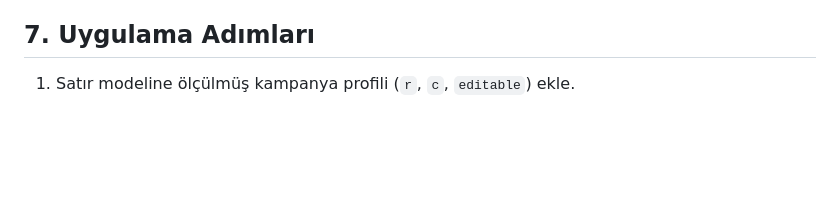
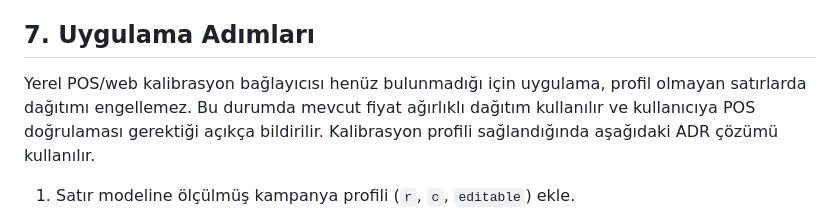
Before and after one commit to Cyber-Syntax/arcelikSalesHelper, a Markdown page: docs/ADR/0003-ADR-dugun-algoritma.md, the part around the change. GitHub-like rendering; blank space fills up the shorter version.

```diff
--- a/docs/ADR/0003-ADR-dugun-algoritma.md
+++ b/docs/ADR/0003-ADR-dugun-algoritma.md
@@ -190,6 +190,11 @@ def solve(items, target):
 
 ## 7. Uygulama Adımları
 
+Yerel POS/web kalibrasyon bağlayıcısı henüz bulunmadığı için uygulama,
+profil olmayan satırlarda dağıtımı engellemez. Bu durumda mevcut fiyat
+ağırlıklı dağıtım kullanılır ve kullanıcıya POS doğrulaması gerektiği açıkça
+bildirilir. Kalibrasyon profili sağlandığında aşağıdaki ADR çözümü kullanılır.
+
 1. Satır modeline ölçülmüş kampanya profili (`r`, `c`, `editable`) ekle.
 2. Kalibrasyon fonksiyonunu yaz ve ürün başına önbellekle (kampanya değişirse geçersiz kıl).
 3. Dağıtımı "tüm ürünlere eşit" yerine "seçili ürünlere net üzerinden orantılı" yap.
```
Also changed, not shown: docs/PRD.md (+1 -0 lines).
